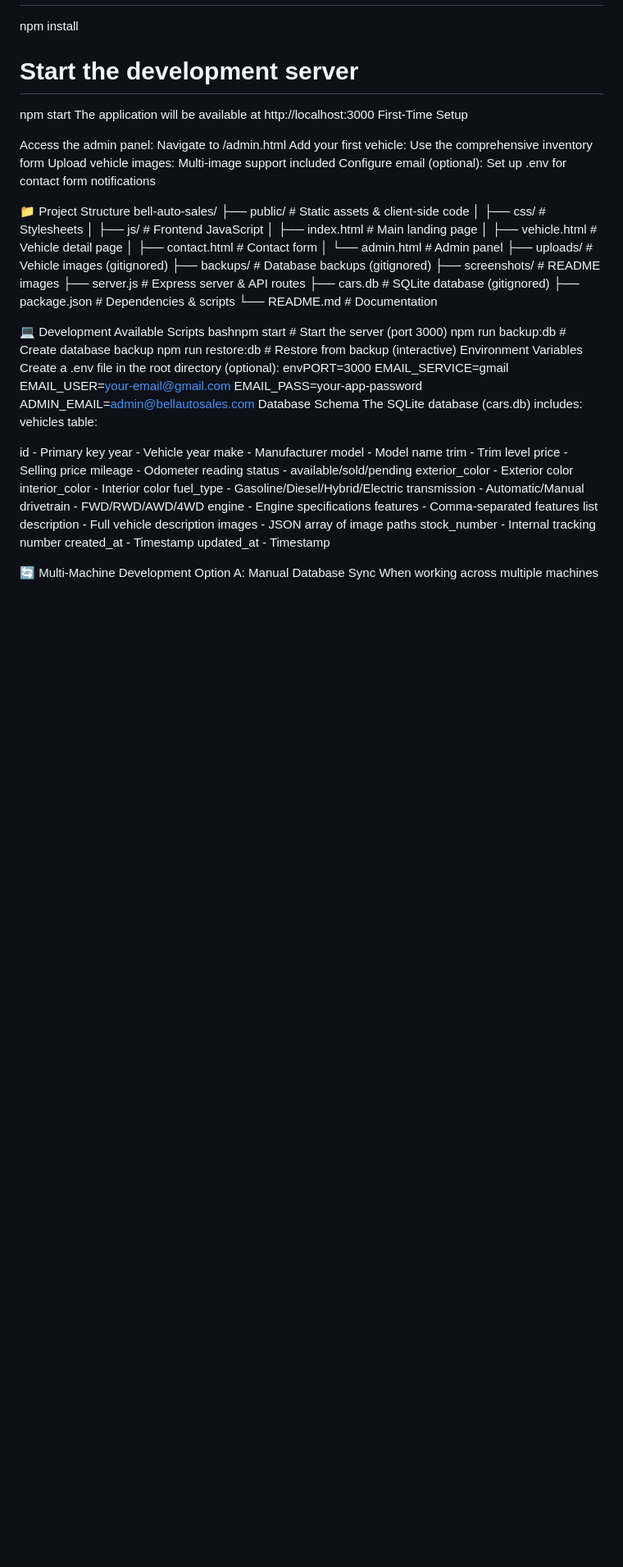
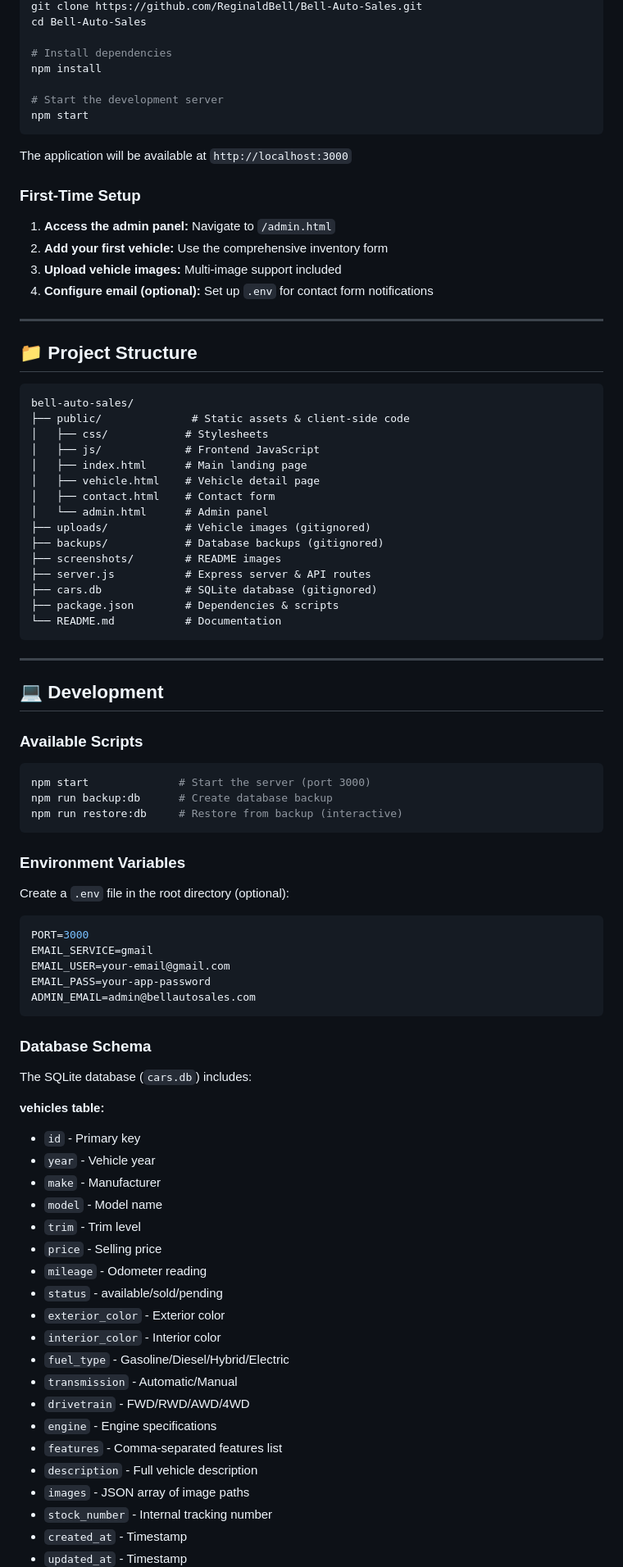
Before and after one commit to ReginaldBell/Bell-Auto-Sales, a Markdown page: README.md, the part around one of its changes. Shown at 82% size. GitHub-like rendering; blank space fills up the shorter version.

````diff
--- a/README.md
+++ b/README.md
@@ -115,16 +133,22 @@ npm install
 
 # Start the development server
 npm start
-The application will be available at http://localhost:3000
-First-Time Setup
+```
 
-Access the admin panel: Navigate to /admin.html
-Add your first vehicle: Use the comprehensive inventory form
-Upload vehicle images: Multi-image support included
-Configure email (optional): Set up .env for contact form notifications
+The application will be available at `http://localhost:3000`
 
+### First-Time Setup
 
-📁 Project Structure
+1. **Access the admin panel:** Navigate to `/admin.html`
+2. **Add your first vehicle:** Use the comprehensive inventory form
+3. **Upload vehicle images:** Multi-image support included
+4. **Configure email (optional):** Set up `.env` for contact form notifications
+
+---
+
+## 📁 Project Structure
+
+```
 bell-auto-sales/
 ├── public/              # Static assets & client-side code
 │   ├── css/            # Stylesheets
@@ -140,44 +164,55 @@ bell-auto-sales/
 ├── cars.db             # SQLite database (gitignored)
 ├── package.json        # Dependencies & scripts
 └── README.md           # Documentation
+```
 
-💻 Development
-Available Scripts
-bashnpm start              # Start the server (port 3000)
+---
+
+## 💻 Development
+
+### Available Scripts
+
+```bash
+npm start              # Start the server (port 3000)
 npm run backup:db      # Create database backup
 npm run restore:db     # Restore from backup (interactive)
-Environment Variables
-Create a .env file in the root directory (optional):
-envPORT=3000
+```
+
+### Environment Variables
+
+Create a `.env` file in the root directory (optional):
+
+```env
+PORT=3000
 EMAIL_SERVICE=gmail
 EMAIL_USER=your-email@gmail.com
 EMAIL_PASS=your-app-password
 ADMIN_EMAIL=admin@bellautosales.com
-Database Schema
-The SQLite database (cars.db) includes:
-vehicles table:
+```
 
-id - Primary key
-year - Vehicle year
-make - Manufacturer
-model - Model name
-trim - Trim level
-price - Selling price
-mileage - Odometer reading
-status - available/sold/pending
-exterior_color - Exterior color
-interior_color - Interior color
-fuel_type - Gasoline/Diesel/Hybrid/Electric
-transmission - Automatic/Manual
-drivetrain - FWD/RWD/AWD/4WD
-engine - Engine specifications
-features - Comma-separated features list
-description - Full vehicle description
-images - JSON array of image paths
-stock_number - Internal tracking number
-created_at - Timestamp
-updated_at - Timestamp
+### Database Schema
 
+The SQLite database (`cars.db`) includes:
 
-🔄 Multi-Machine Development
-Option A: Manual Database Sync
+**vehicles table:**
+- `id` - Primary key
+- `year` - Vehicle year
+- `make` - Manufacturer
+- `model` - Model name
+- `trim` - Trim level
+- `price` - Selling price
+- `mileage` - Odometer reading
+- `status` - available/sold/pending
+- `exterior_color` - Exterior color
+- `interior_color` - Interior color
+- `fuel_type` - Gasoline/Diesel/Hybrid/Electric
+- `transmission` - Automatic/Manual
+- `drivetrain` - FWD/RWD/AWD/4WD
+- `engine` - Engine specifications
+- `features` - Comma-separated features list
+- `description` - Full vehicle description
+- `images` - JSON array of image paths
+- `stock_number` - Internal tracking number
+- `created_at` - Timestamp
+- `updated_at` - Timestamp
+
````
Also changed, not shown: other parts of README.md (+330 -219 lines).
